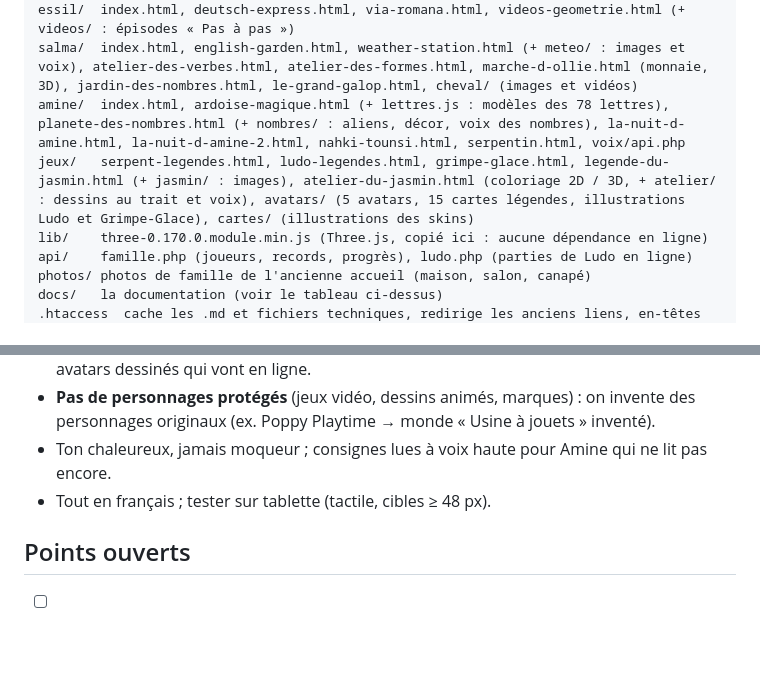
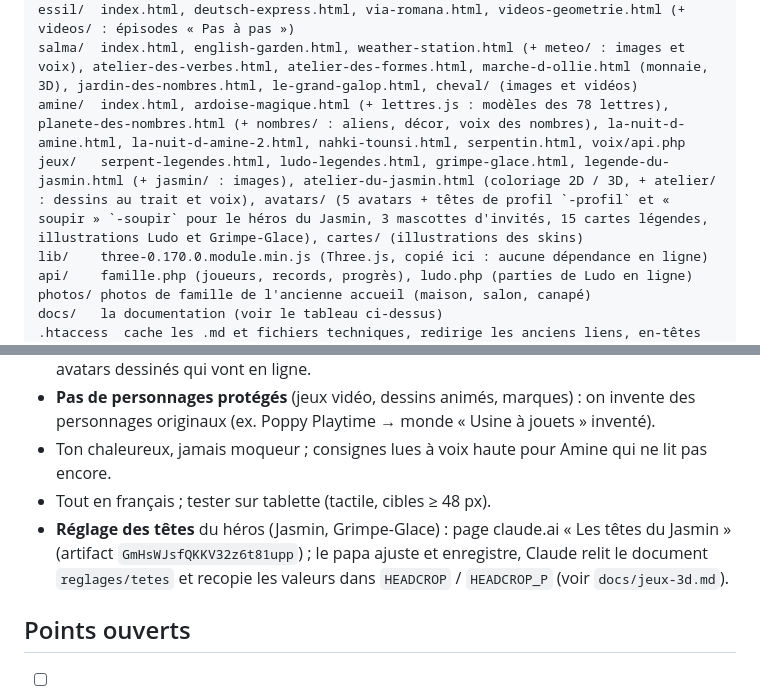
Before and after one commit to azilix-ui/jeu-amine, a Markdown page: CLAUDE.md, 2 parts joined by grey strips. GitHub-like rendering; blank space fills up the shorter version.

Commit message:
CLAUDE.md : têtes de profil et soupir, page de réglage des têtes
Co-Authored-By: Claude Opus 5.5 <noreply@anthropic.com>
Claude-Session: https://claude.ai/code/session_01Lr4SkBJnq1yRYGqqaX6PKr

```diff
--- a/CLAUDE.md
+++ b/CLAUDE.md
@@ -44,7 +44,7 @@ progression.html       tableau de bord des parents (mot de passe parent), avec l
 essil/  index.html, deutsch-express.html, via-romana.html, videos-geometrie.html (+ videos/ : épisodes « Pas à pas »)
 salma/  index.html, english-garden.html, weather-station.html (+ meteo/ : images et voix), atelier-des-verbes.html, atelier-des-formes.html, marche-d-ollie.html (monnaie, 3D), jardin-des-nombres.html, le-grand-galop.html, cheval/ (images et vidéos)
 amine/  index.html, ardoise-magique.html (+ lettres.js : modèles des 78 lettres), planete-des-nombres.html (+ nombres/ : aliens, décor, voix des nombres), la-nuit-d-amine.html, la-nuit-d-amine-2.html, nahki-tounsi.html, serpentin.html, voix/api.php
-jeux/   serpent-legendes.html, ludo-legendes.html, grimpe-glace.html, legende-du-jasmin.html (+ jasmin/ : images), atelier-du-jasmin.html (coloriage 2D / 3D, + atelier/ : dessins au trait et voix), avatars/ (5 avatars, 15 cartes légendes, illustrations Ludo et Grimpe-Glace), cartes/ (illustrations des skins)
+jeux/   serpent-legendes.html, ludo-legendes.html, grimpe-glace.html, legende-du-jasmin.html (+ jasmin/ : images), atelier-du-jasmin.html (coloriage 2D / 3D, + atelier/ : dessins au trait et voix), avatars/ (5 avatars + têtes de profil `-profil` et « soupir » `-soupir` pour le héros du Jasmin, 3 mascottes d'invités, 15 cartes légendes, illustrations Ludo et Grimpe-Glace), cartes/ (illustrations des skins)
 lib/    three-0.170.0.module.min.js (Three.js, copié ici : aucune dépendance en ligne)
 api/    famille.php (joueurs, records, progrès), ludo.php (parties de Ludo en ligne)
 photos/ photos de famille de l'ancienne accueil (maison, salon, canapé)
@@ -76,6 +76,7 @@ package.json, build.js  copie le site dans dist/ si Hostinger lance un « build
 - **Pas de personnages protégés** (jeux vidéo, dessins animés, marques) : on invente des personnages originaux (ex. Poppy Playtime → monde « Usine à jouets » inventé).
 - Ton chaleureux, jamais moqueur ; consignes lues à voix haute pour Amine qui ne lit pas encore.
 - Tout en français ; tester sur tablette (tactile, cibles ≥ 48 px).
+- **Réglage des têtes** du héros (Jasmin, Grimpe-Glace) : page claude.ai « Les têtes du Jasmin » (artifact `GmHsWJsfQKKV32z6t81upp`) ; le papa ajuste et enregistre, Claude relit le document `reglages/tetes` et recopie les valeurs dans `HEADCROP` / `HEADCROP_P` (voir `docs/jeux-3d.md`).
 
 ## Points ouverts
 
```
